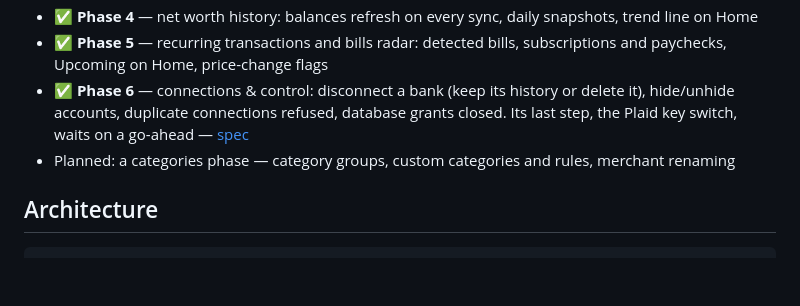
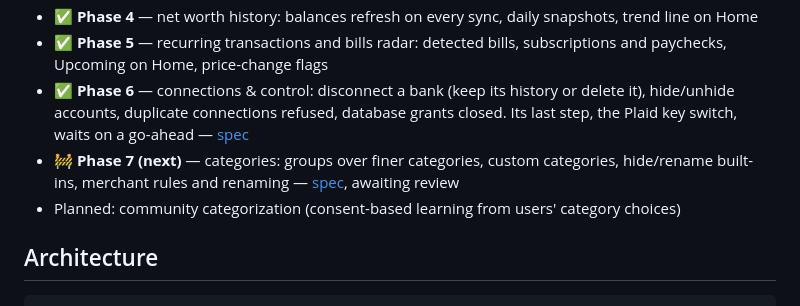
Before and after one commit to Kelvinluciano312/Tusky-App, a Markdown page: README.md, the part around the change. Drawn GitHub-style; blank space fills up the shorter version.

Commit message:
docs: Phase 7 spec — categories
Co-Authored-By: Claude Opus 5.5 <noreply@anthropic.com>

```diff
--- a/README.md
+++ b/README.md
@@ -12,7 +12,8 @@ A personal finance app — connect your banks, see your net worth, track spendin
 - ✅ **Phase 4** — net worth history: balances refresh on every sync, daily snapshots, trend line on Home
 - ✅ **Phase 5** — recurring transactions and bills radar: detected bills, subscriptions and paychecks, Upcoming on Home, price-change flags
 - ✅ **Phase 6** — connections & control: disconnect a bank (keep its history or delete it), hide/unhide accounts, duplicate connections refused, database grants closed. Its last step, the Plaid key switch, waits on a go-ahead — [spec](docs/superpowers/specs/2026-09-23-phase-6-connections-control-design.md)
-- Planned: a categories phase — category groups, custom categories and rules, merchant renaming
+- 🚧 **Phase 7 (next)** — categories: groups over finer categories, custom categories, hide/rename built-ins, merchant rules and renaming — [spec](docs/superpowers/specs/2026-09-24-phase-7-categories-design.md), awaiting review
+- Planned: community categorization (consent-based learning from users' category choices)
 
 ## Architecture
 
```
Also changed, not shown: CLAUDE.md (+2 -1 lines), 1 other file.
